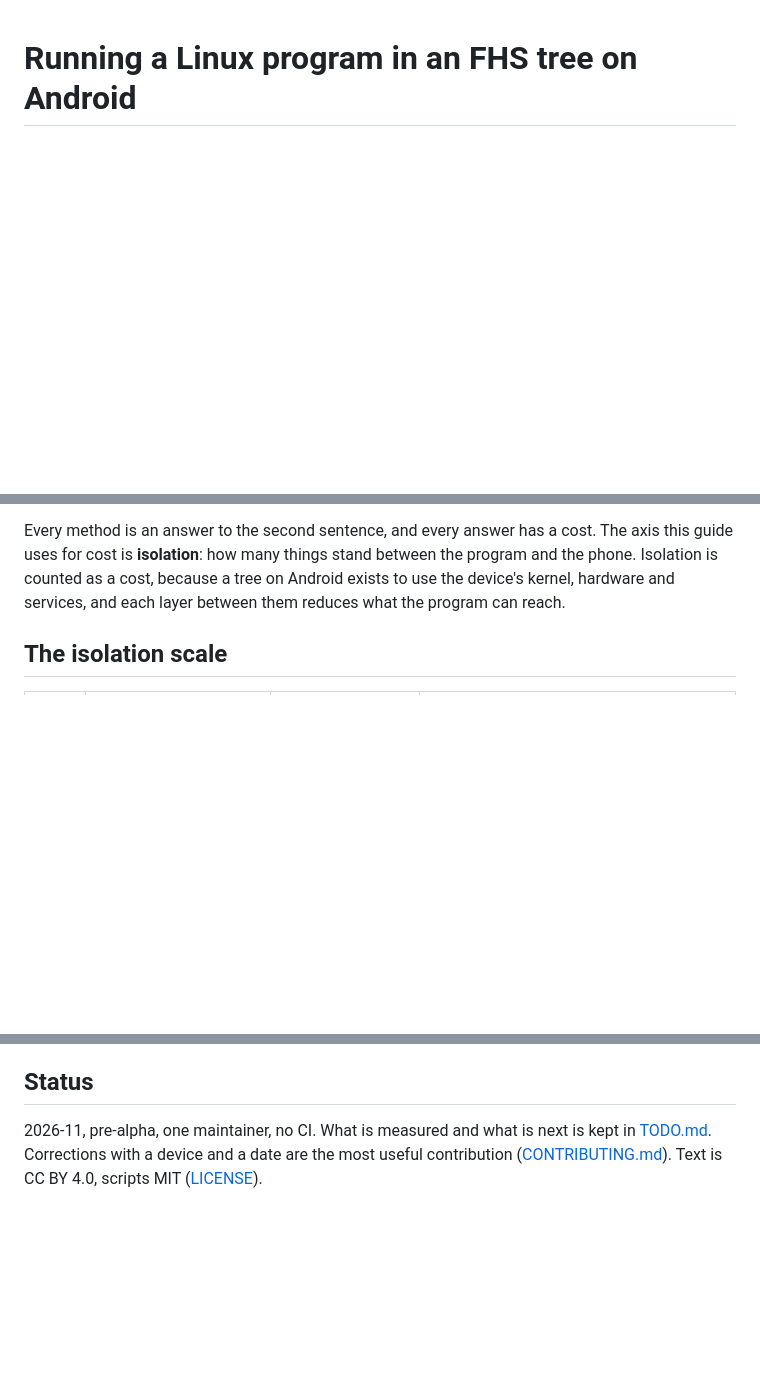
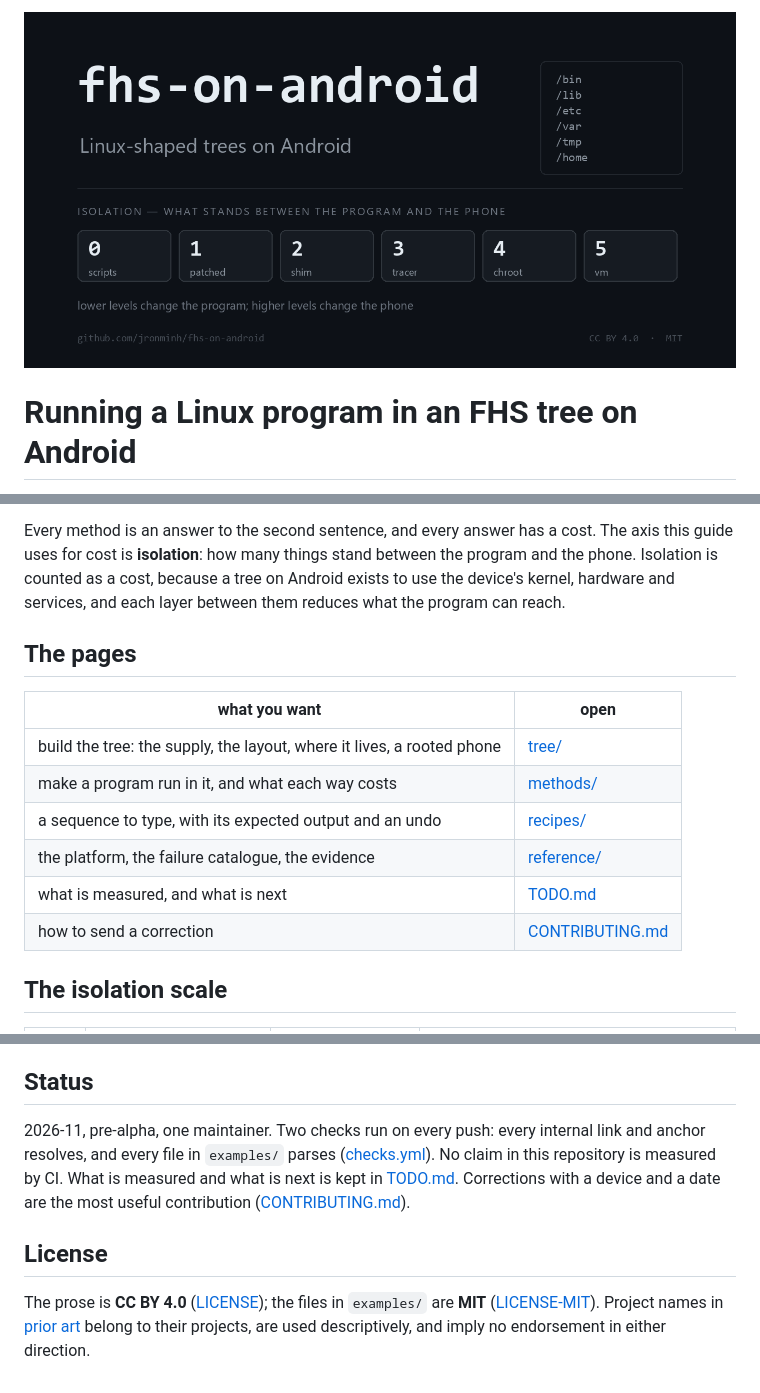
Before and after one commit to jronminh/fhs-on-android, a Markdown page: README.md, 3 parts joined by grey strips. Rendered like a GitHub page; pictures changed too: assets/banner.png (added); blank space fills up the shorter version.

```diff
--- a/README.md
+++ b/README.md
@@ -1 +1,3 @@
+![fhs-on-android: Linux-shaped trees on Android](assets/banner.png)
+
 # Running a Linux program in an FHS tree on Android
@@ -12,6 +18,17 @@ The axis this guide uses for cost is **isolation**: how many things stand betwee
 the program and the phone. Isolation is counted as a cost, because a tree on
 Android exists to use the device's kernel, hardware and services, and each layer
 between them reduces what the program can reach.
+
+## The pages
+
+| what you want | open |
+| --- | --- |
+| build the tree: the supply, the layout, where it lives, a rooted phone | [tree/](tree/README.md) |
+| make a program run in it, and what each way costs | [methods/](methods/README.md) |
+| a sequence to type, with its expected output and an undo | [recipes/](recipes/README.md) |
+| the platform, the failure catalogue, the evidence | [reference/](reference/README.md) |
+| what is measured, and what is next | [TODO.md](TODO.md) |
+| how to send a correction | [CONTRIBUTING.md](CONTRIBUTING.md) |
 
 ## The isolation scale
 
@@ -102,7 +119,16 @@ Every non-obvious statement is labelled:
 
 ## Status
 
-2026-11, pre-alpha, one maintainer, no CI. What is measured and what is next is
-kept in [TODO.md](TODO.md). Corrections with a device and a date
-are the most useful contribution ([CONTRIBUTING.md](CONTRIBUTING.md)). Text is
-CC BY 4.0, scripts MIT ([LICENSE](LICENSE)).
+2026-11, pre-alpha, one maintainer. Two checks run on every push: every internal
+link and anchor resolves, and every file in `examples/` parses
+([checks.yml](.github/workflows/checks.yml)). No claim in this repository is
+measured by CI. What is measured and what is next is kept in [TODO.md](TODO.md).
+Corrections with a device and a date are the most useful contribution
+([CONTRIBUTING.md](CONTRIBUTING.md)).
+
+## License
+
+The prose is **CC BY 4.0** ([LICENSE](LICENSE)); the files in `examples/` are
+**MIT** ([LICENSE-MIT](LICENSE-MIT)). Project names in
+[prior art](reference/prior-art.md) belong to their projects, are used
+descriptively, and imply no endorsement in either direction.
```
Also changed, not shown: other parts of README.md (+4 -0 lines), reference/README.md (added, +21 -0 lines).
